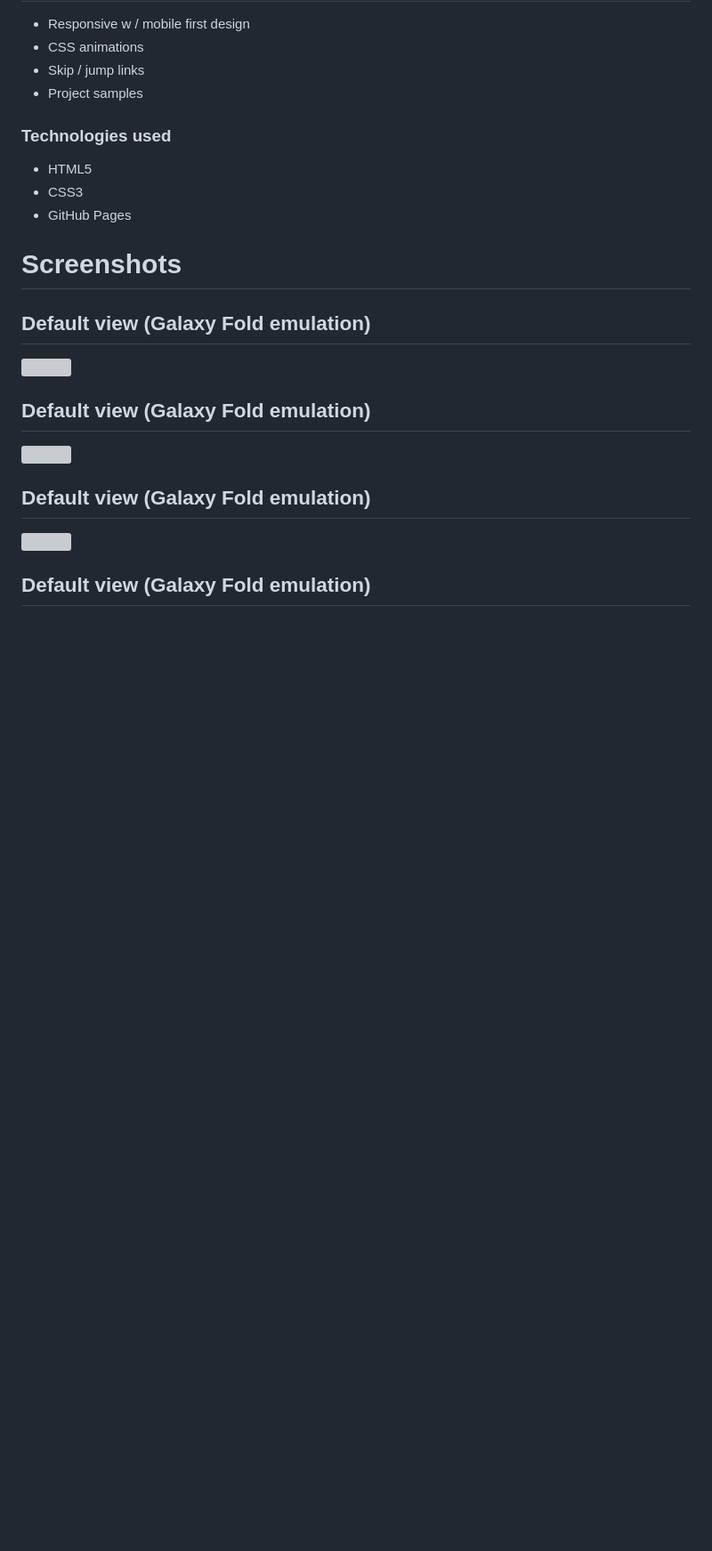
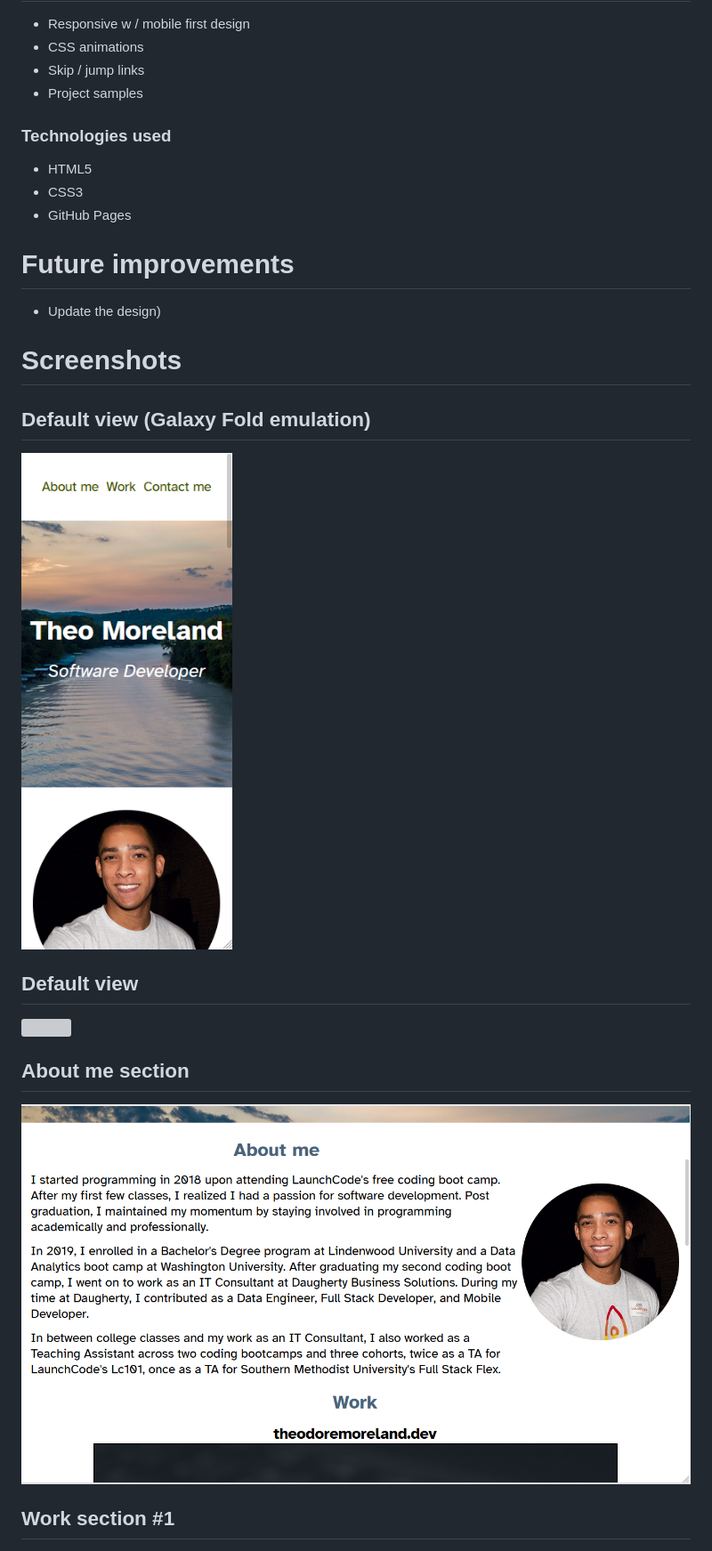
Before and after one commit to theodoremoreland/PortfolioExample, a Markdown page: README.md, the part around the change printed below. Shown: that part at 89% size. Rendered like a GitHub page; pictures changed too: presentation/1.PNG (added), presentation/3.PNG (added); blank space fills up the shorter version; grey boxes are pictures that could not be loaded.

Commit message:
added presentation images + updated README

```diff
--- a/README.md
+++ b/README.md
@@ -12,17 +12,20 @@ An example of a basic responsive portfolio website using only HTML and CSS.
 - CSS3
 - GitHub Pages
 
+# Future improvements
+* Update the design)
+
 # Screenshots
 
 ## Default view (Galaxy Fold emulation)
 <img src="presentation/1.PNG" width="250">
 
-## Default view (Galaxy Fold emulation)
+## Default view
 <img src="presentation/2.PNG" width="800">
 
-## Default view (Galaxy Fold emulation)
+## About me section
 <img src="presentation/3.PNG" width="800">
 
-## Default view (Galaxy Fold emulation)
+## Work section #1
 <img src="presentation/4.PNG" width="800">
 
```
Also changed, not shown: other parts of README.md (+2 -5 lines), presentation/4.PNG (added), presentation/5.PNG (added), presentation/6.PNG (added), 1 other file.
